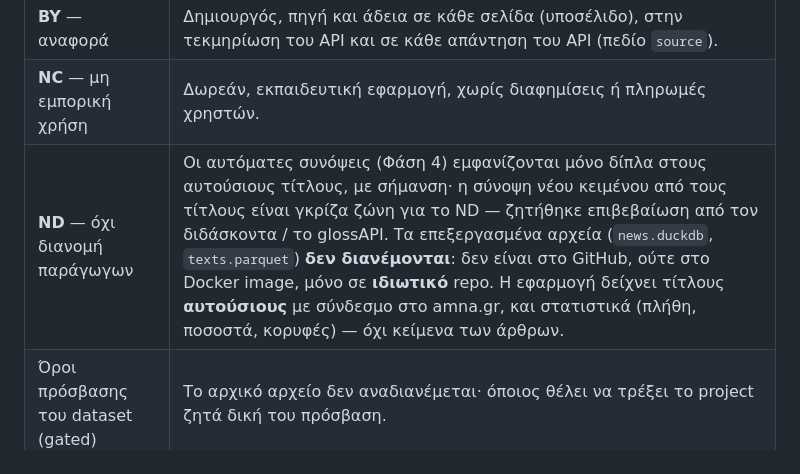
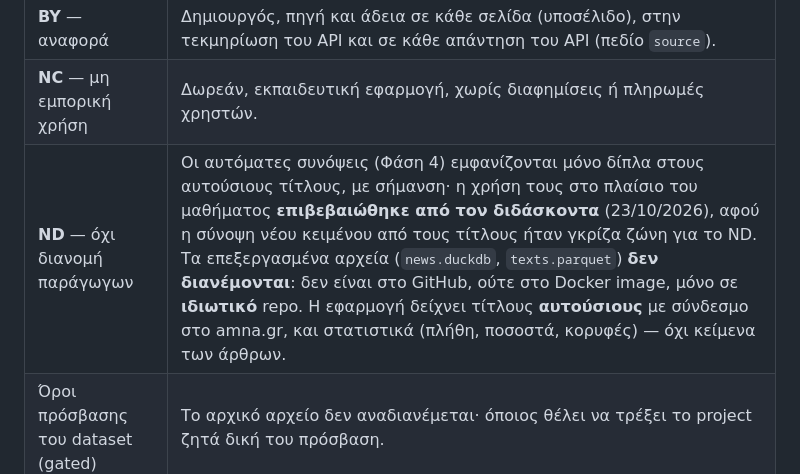
Before and after one commit to asmirniotis98/The-News-Agenda, a Markdown page: README.md, the part around the change. Drawn GitHub-style.

Commit message:
README: professor confirmed the use of LLM summaries under CC BY-NC-ND
Co-Authored-By: Claude Opus 5.5 <noreply@anthropic.com>

```diff
--- a/README.md
+++ b/README.md
@@ -161,7 +161,7 @@ USER_GUIDE.md             οδηγός χρήσης
 |---|---|
 | **BY** — αναφορά | Δημιουργός, πηγή και άδεια σε κάθε σελίδα (υποσέλιδο), στην τεκμηρίωση του API και σε κάθε απάντηση του API (πεδίο `source`). |
 | **NC** — μη εμπορική χρήση | Δωρεάν, εκπαιδευτική εφαρμογή, χωρίς διαφημίσεις ή πληρωμές χρηστών. |
-| **ND** — όχι διανομή παράγωγων | Οι αυτόματες συνόψεις (Φάση 4) εμφανίζονται μόνο δίπλα στους αυτούσιους τίτλους, με σήμανση· η σύνοψη νέου κειμένου από τους τίτλους είναι γκρίζα ζώνη για το ND — ζητήθηκε επιβεβαίωση από τον διδάσκοντα / το glossAPI. Τα επεξεργασμένα αρχεία (`news.duckdb`, `texts.parquet`) **δεν διανέμονται**: δεν είναι στο GitHub, ούτε στο Docker image, μόνο σε **ιδιωτικό** repo. Η εφαρμογή δείχνει τίτλους **αυτούσιους** με σύνδεσμο στο amna.gr, και στατιστικά (πλήθη, ποσοστά, κορυφές) — όχι κείμενα των άρθρων. |
+| **ND** — όχι διανομή παράγωγων | Οι αυτόματες συνόψεις (Φάση 4) εμφανίζονται μόνο δίπλα στους αυτούσιους τίτλους, με σήμανση· η χρήση τους στο πλαίσιο του μαθήματος **επιβεβαιώθηκε από τον διδάσκοντα** (23/10/2026), αφού η σύνοψη νέου κειμένου από τους τίτλους ήταν γκρίζα ζώνη για το ND. Τα επεξεργασμένα αρχεία (`news.duckdb`, `texts.parquet`) **δεν διανέμονται**: δεν είναι στο GitHub, ούτε στο Docker image, μόνο σε **ιδιωτικό** repo. Η εφαρμογή δείχνει τίτλους **αυτούσιους** με σύνδεσμο στο amna.gr, και στατιστικά (πλήθη, ποσοστά, κορυφές) — όχι κείμενα των άρθρων. |
 | Όροι πρόσβασης του dataset (gated) | Το αρχικό αρχείο δεν αναδιανέμεται· όποιος θέλει να τρέξει το project ζητά δική του πρόσβαση. |
 
 Τα screenshots και τα notebooks του repo περιέχουν μεμονωμένους τίτλους ως παραδείγματα, με την ίδια αναφορά πηγής.
```
Also changed, not shown: PROMPTS.md (+6 -0 lines).
